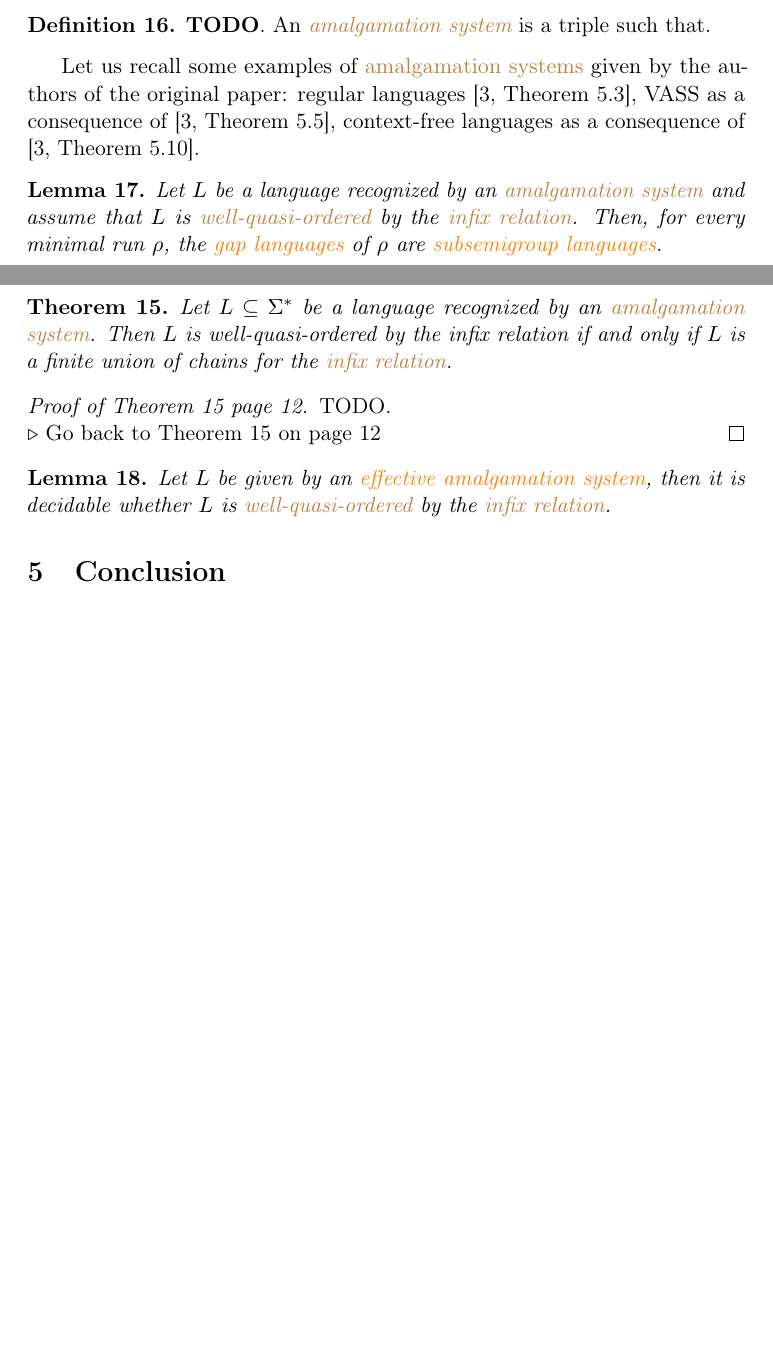
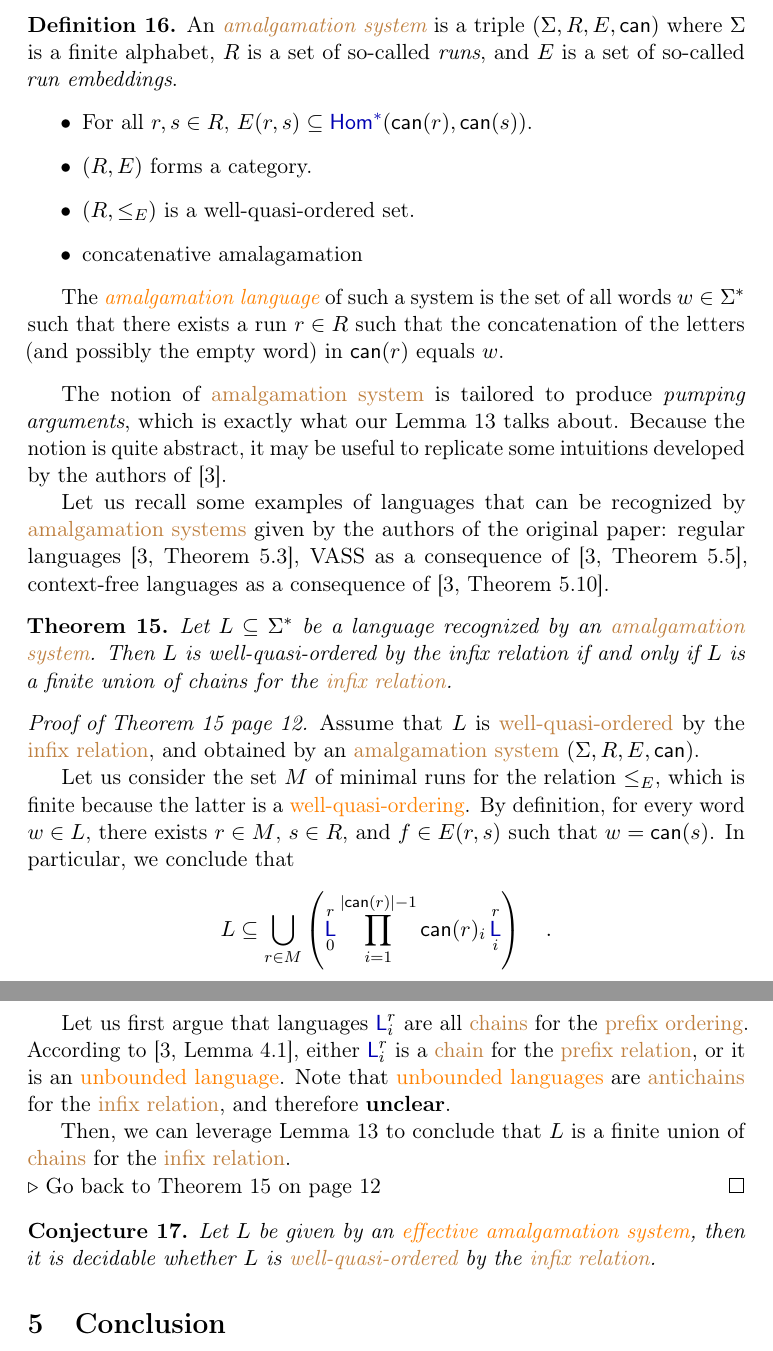
Before and after one commit to AliaumeL/word-ordering-wqo, a LaTeX paper (wqo-on-words.tex, which reads lib/aliaume.tex, src/infixes.tex): two parts of pages 12 and 13 of 14 before the commit and two parts of pages 13 and 14 of 15 after it, joined at a grey line, cut so that both start at the same text, the shorter picture padded with empty space. Compiled offline with pdfLaTeX; a LaTeX package or settings file that is missing is left out.

Commit message:
trying to add amalgamation

```diff
--- a/lib/aliaume.tex
+++ b/lib/aliaume.tex
@@ -86,6 +86,8 @@
 \NewDocumentCommand{\seqof}{ m O{n \in \Nat} }{\left( #1 \right)_{#2}}
 \NewDocumentCommand{\defined}{ }{\triangleq}
 
+\NewDocumentCommand{\range}{ O{1} m }{[#1, #2]}
+
 % Order macros
 \NewDocumentCommand{\upset}{ O{} m }{{\uparrow_{#1} #2}}
 \NewDocumentCommand{\dwset}{ O{} m }{{\downarrow_{#1} #2}}
--- a/src/infixes.tex
+++ b/src/infixes.tex
@@ -358,28 +374,73 @@ justify their usefulness, but to state and prove the following theorem.
+\setof{\GapWord{f}{i}}{\exists s \in R. \exists f \in E(r,s) }$.
+
+
 \begin{definition}
-    \textbf{TODO}. An \intro{amalgamation system}
-    is a triple such that.
+    An \intro{amalgamation system}
+    is a triple $(\Sigma, R, E, \canrun)$ where
+    $\Sigma$ is a finite alphabet,
+    $R$ is a set of so-called \emph{runs},
+    and
+    $E$ is a set of so-called \emph{run embeddings}.
+    \begin{itemize}
+        \item For all $r, s \in R$,
+            $E(r,s) \subseteq \HigEmb(\canrun(r), \canrun(s))$.
+        \item $(R, E)$ forms a category.
+        \item $(R, \leq_E)$ is a well-quasi-ordered set.
+        \item concatenative amalagamation
+    \end{itemize}
+
+    The \intro{amalgamation language} of such a system
+    is the set of all words $w \in \Sigma^*$ such that
+    there exists a run $r \in R$
+    such that the concatenation of the letters (and possibly the empty word) in
+    $\canrun(r)$ equals $w$.
 \end{definition}
 
-Let us recall some examples of \kl{amalgamation systems} given by the authors
-of the original paper: regular languages \cite[Theorem 5.3]{ASZZ24}, VASS as a
-consequence of \cite[Theorem 5.5]{ASZZ24}, context-free languages as a
-consequence of \cite[Theorem 5.10]{ASZZ24}.
+The notion of \kl{amalgamation system} is tailored to produce \emph{pumping
+arguments}, which is exactly what our \cref{pumping-periods:lem} talks about.
+Because the notion is quite abstract, it may be useful to replicate some
+intuitions developed by the authors of \cite{ASZZ24}.
 
-\begin{lemma}
-    Let $L$ be a language recognized by an \kl{amalgamation system}
-    and assume that $L$ is \kl{well-quasi-ordered}
-    by the \kl{infix relation}. Then,
-    for every minimal run $\rho$,
-    the \kl{gap languages} of $\rho$
-    are \kl{subsemigroup languages}.
-\end{lemma}
+
+Let us recall some examples of languages that can be recognized by
+\kl{amalgamation systems} given by the authors of the original paper: regular
+languages \cite[Theorem 5.3]{ASZZ24}, VASS as a consequence of \cite[Theorem
+5.5]{ASZZ24}, context-free languages as a consequence of \cite[Theorem
+5.10]{ASZZ24}.
 
 \begin{proofof}{infix-amalgamation:thm}
-    TODO.
+    Assume that $L$ is \kl{well-quasi-ordered} by the \kl{infix relation},
+    and obtained by an \kl{amalgamation system}
+    $(\Sigma, R, E, \canrun)$.
+
+    Let us consider the set $M$ of minimal runs for the relation $\leq_E$,
+    which is finite because the latter is a \kl{well-quasi-ordering}. By
+    definition, for every word $w \in L$, there exists $r \in M$, $s \in R$,
+    and $f \in E(r,s)$ such that $w = \canrun(s)$.
+    In particular, we conclude that
+    \begin{equation*}
+        L \subseteq \bigcup_{r \in M}
+        \left(
+        \GapLanguage{r}{0}
+        \prod_{i = 1}^{\card{\canrun(r)}-1} \canrun(r)_i \GapLanguage{r}{i}
+        \right)
+        \quad .
+    \end{equation*}
+
+    Let us first argue that languages $\GapLanguage{r}{i}$ are all \kl{chains}
+    for the \kl{prefix ordering}. According to \cite[Lemma 4.1]{ASZZ24}, either
+    $\GapLanguage{r}{i}$ is a \kl{chain} for the \kl{prefix relation}, or it is
+    an \kl{unbounded language}. Note that \kl{unbounded languages}
+    are \kl{antichains} for the \kl{infix relation}, and therefore
+    \textbf{unclear}.
+
+    Then, we can leverage \cref{pumping-periods:lem}
+    to conclude that $L$ is a finite union of \kl{chains}
+    for the \kl{infix relation}.
 \end{proofof}
 
-\begin{lemma}
+\begin{conjecture}
     Let $L$ be given by an \kl{effective amalgamation system},
     then it is decidable whether $L$
     is \kl{well-quasi-ordered} by the \kl{infix relation}.
-\end{lemma}
+\end{conjecture}
```
Also changed, not shown: lib/maths.tex (+19 -0 lines), src/introduction.tex (+5 -1 lines), src/infixes.tex (28 more changed lines).
